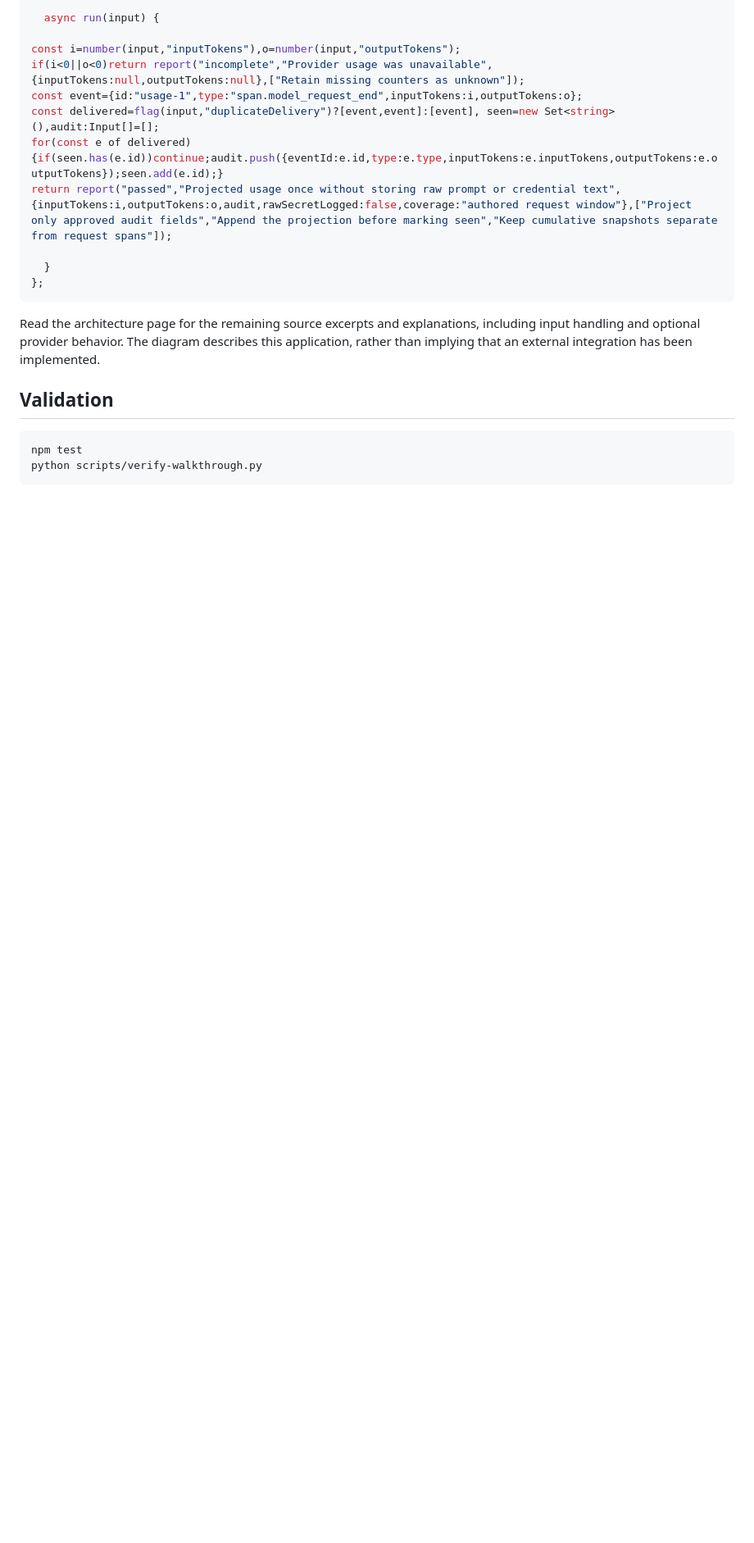
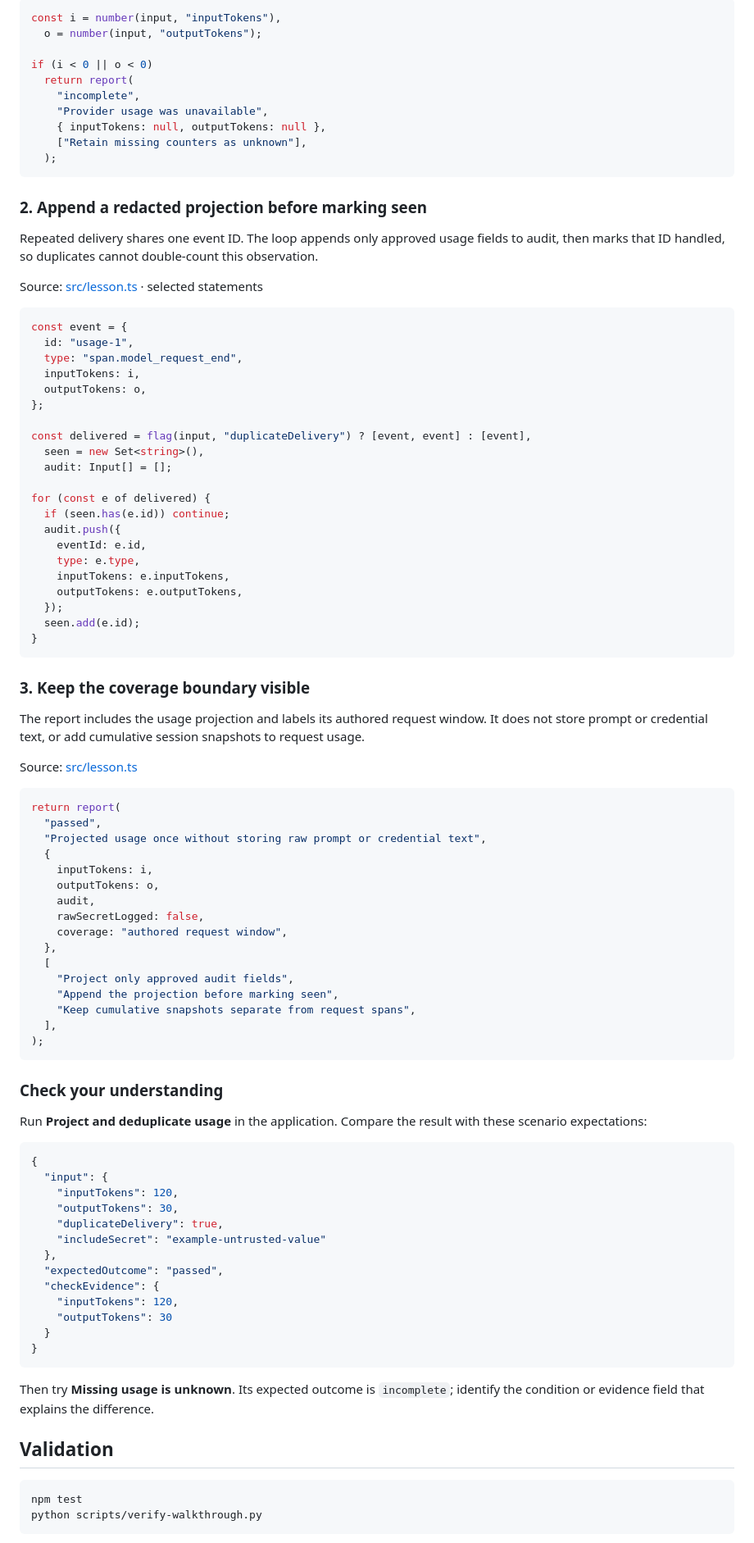
Before and after one commit to luiscoco/Udemy-claude-managed-agents-lesson-c25-app, a Markdown page: README.md, the part around one of its changes. Shown at 82% size. Rendered like a GitHub page; blank space fills up the shorter version.

Commit message:
Teach lesson concepts with formatted source walkthroughs

````diff
--- a/README.md
+++ b/README.md
@@ -52,19 +52,93 @@ The browser collects inputs; the Node host validates requests; the lesson implem
 
 ```typescript
-  async run(input) {
+const i = number(input, "inputTokens"),
+  o = number(input, "outputTokens");
 
-const i=number(input,"inputTokens"),o=number(input,"outputTokens");
-if(i<0||o<0)return report("incomplete","Provider usage was unavailable",{inputTokens:null,outputTokens:null},["Retain missing counters as unknown"]);
-const event={id:"usage-1",type:"span.model_request_end",inputTokens:i,outputTokens:o};
-const delivered=flag(input,"duplicateDelivery")?[event,event]:[event], seen=new Set<string>(),audit:Input[]=[];
-for(const e of delivered){if(seen.has(e.id))continue;audit.push({eventId:e.id,type:e.type,inputTokens:e.inputTokens,outputTokens:e.outputTokens});seen.add(e.id);}
-return report("passed","Projected usage once without storing raw prompt or credential text",{inputTokens:i,outputTokens:o,audit,rawSecretLogged:false,coverage:"authored request window"},["Project only approved audit fields","Append the projection before marking seen","Keep cumulative snapshots separate from request spans"]);
-
-  }
-};
+if (i < 0 || o < 0)
+  return report(
+    "incomplete",
+    "Provider usage was unavailable",
+    { inputTokens: null, outputTokens: null },
+    ["Retain missing counters as unknown"],
+  );
 ```
 
-Read the architecture page for the remaining source excerpts and explanations, including input handling and optional provider behavior. The diagram describes this application, rather than implying that an external integration has been implemented.
+### 2. Append a redacted projection before marking seen
+
+Repeated delivery shares one event ID. The loop appends only approved usage fields to audit, then marks that ID handled, so duplicates cannot double-count this observation.
+
+Source: [src/lesson.ts](src/lesson.ts#L15) · selected statements
+
+```typescript
+const event = {
+  id: "usage-1",
+  type: "span.model_request_end",
+  inputTokens: i,
+  outputTokens: o,
+};
+
+const delivered = flag(input, "duplicateDelivery") ? [event, event] : [event],
+  seen = new Set<string>(),
+  audit: Input[] = [];
+
+for (const e of delivered) {
+  if (seen.has(e.id)) continue;
+  audit.push({
+    eventId: e.id,
+    type: e.type,
+    inputTokens: e.inputTokens,
+    outputTokens: e.outputTokens,
+  });
+  seen.add(e.id);
+}
+```
+
+### 3. Keep the coverage boundary visible
+
+The report includes the usage projection and labels its authored request window. It does not store prompt or credential text, or add cumulative session snapshots to request usage.
+
+Source: [src/lesson.ts](src/lesson.ts#L18)
+
+```typescript
+return report(
+  "passed",
+  "Projected usage once without storing raw prompt or credential text",
+  {
+    inputTokens: i,
+    outputTokens: o,
+    audit,
+    rawSecretLogged: false,
+    coverage: "authored request window",
+  },
+  [
+    "Project only approved audit fields",
+    "Append the projection before marking seen",
+    "Keep cumulative snapshots separate from request spans",
+  ],
+);
+```
+
+### Check your understanding
+
+Run **Project and deduplicate usage** in the application. Compare the result with these scenario expectations:
+
+```json
+{
+  "input": {
+    "inputTokens": 120,
+    "outputTokens": 30,
+    "duplicateDelivery": true,
+    "includeSecret": "example-untrusted-value"
+  },
+  "expectedOutcome": "passed",
+  "checkEvidence": {
+    "inputTokens": 120,
+    "outputTokens": 30
+  }
+}
+```
+
+Then try **Missing usage is unknown**. Its expected outcome is `incomplete`; identify the condition or evidence field that explains the difference.
 
 ## Validation
 
````
Also changed, not shown: other parts of README.md (+4 -4 lines).
